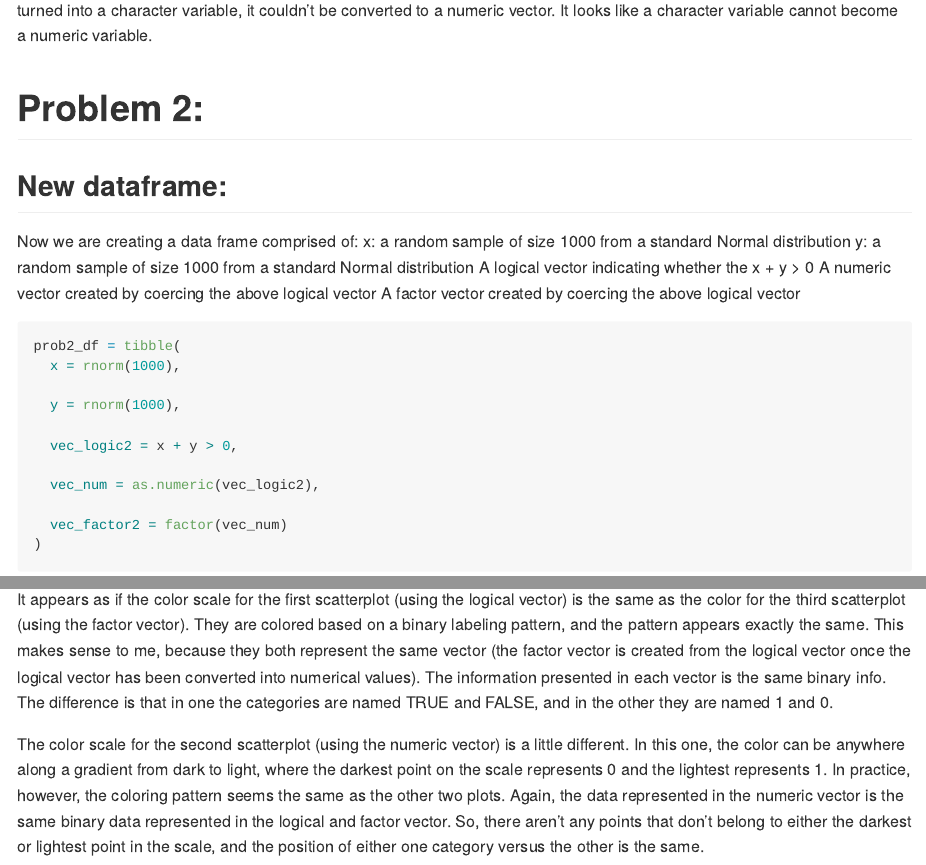
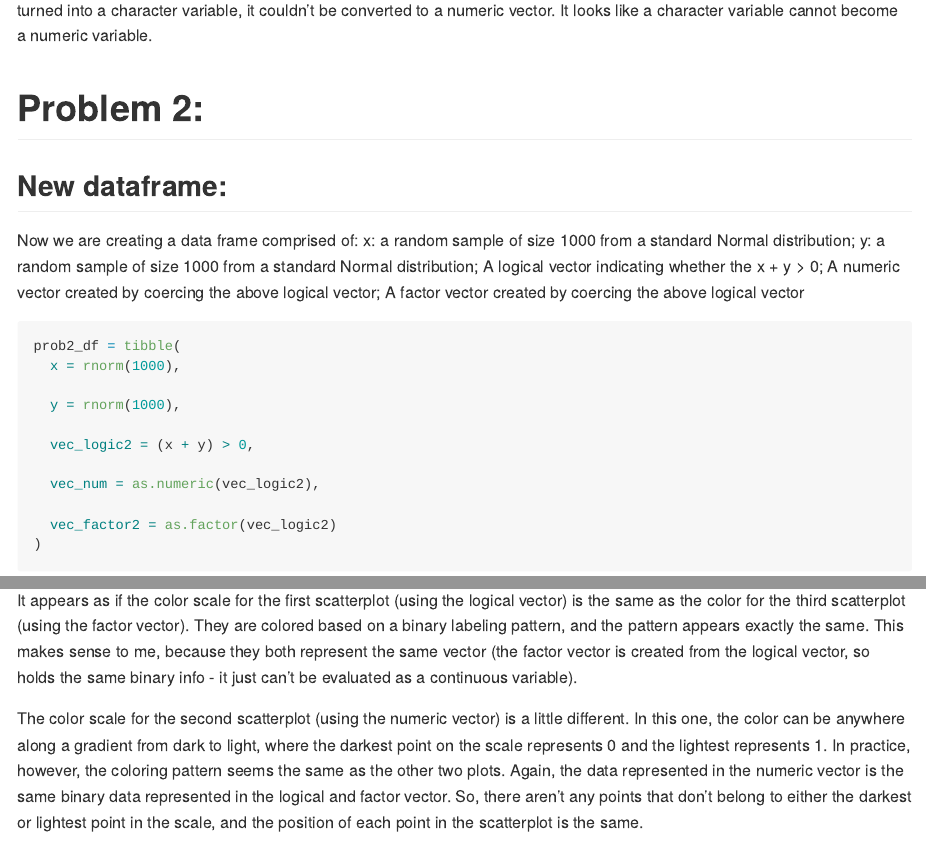
Before and after one commit to bryce-wong/p8105_hw1_baw2160, an R Markdown document (p8105_hw1_baw2160.Rmd): the page in a window 1100 px wide, from 2150 px down before the commit and from 2300 px down after it, so that both start at the same text, and a second part further down, joined at a grey line. Rendered offline with R 4.5, knitr and Pandoc, with nearby package versions; code that draws random numbers runs with fixed seeds of ours; long lines of code are wrapped.

Commit message:
Some final edits

````diff
--- a/p8105_hw1_baw2160.Rmd
+++ b/p8105_hw1_baw2160.Rmd
@@ -74,11 +76,11 @@ prob2_df = tibble(
 
   y = rnorm(1000),
 
-  vec_logic2 = x + y > 0,
+  vec_logic2 = (x + y) > 0,
 
   vec_num = as.numeric(vec_logic2),
 
-  vec_factor2 = factor(vec_num)
+  vec_factor2 = as.factor(vec_logic2)
 )
 ```
 ## Describing the problem 2 dataframe:
@@ -103,6 +105,6 @@ ggplot(prob2_df, aes(x = x, y = y, color = vec_num)) + geom_point()
 ggplot(prob2_df, aes(x = x, y = y, color = vec_factor2)) + geom_point()
 ```
 
-It appears as if the color scale for the first scatterplot (using the logical vector) is the same as the color for the third scatterplot (using the factor vector). They are colored based on a binary labeling pattern, and the pattern appears exactly the same. This makes sense to me, because they both represent the same vector (the factor vector is created from the logical vector once the logical vector has been converted into numerical values). The information presented in each vector is the same binary info. The difference is that in one the categories are named TRUE and FALSE, and in the other they are named 1 and 0.
+It appears as if the color scale for the first scatterplot (using the logical vector) is the same as the color for the third scatterplot (using the factor vector). They are colored based on a binary labeling pattern, and the pattern appears exactly the same. This makes sense to me, because they both represent the same vector (the factor vector is created from the logical vector, so holds the same binary info - it just can't be evaluated as a continuous variable).
 
-The color scale for the second scatterplot (using the numeric vector) is a little different. In this one, the color can be anywhere along a gradient from dark to light, where the darkest point on the scale represents 0 and the lightest represents 1. In practice, however, the coloring pattern seems the same as the other two plots. Again, the data represented in the numeric vector is the same binary data represented in the logical and factor vector. So, there aren't any points that don't belong to either the darkest or lightest point in the scale, and the position of either one category versus the other is the same.
+The color scale for the second scatterplot (using the numeric vector) is a little different. In this one, the color can be anywhere along a gradient from dark to light, where the darkest point on the scale represents 0 and the lightest represents 1. In practice, however, the coloring pattern seems the same as the other two plots. Again, the data represented in the numeric vector is the same binary data represented in the logical and factor vector. So, there aren't any points that don't belong to either the darkest or lightest point in the scale, and the position of each point in the scatterplot is the same.
````
Also changed, not shown: first_scatplot.png, p8105_hw1_baw2160.md, p8105_hw1_baw2160.Rmd (12 more changed lines), 3 other files.
